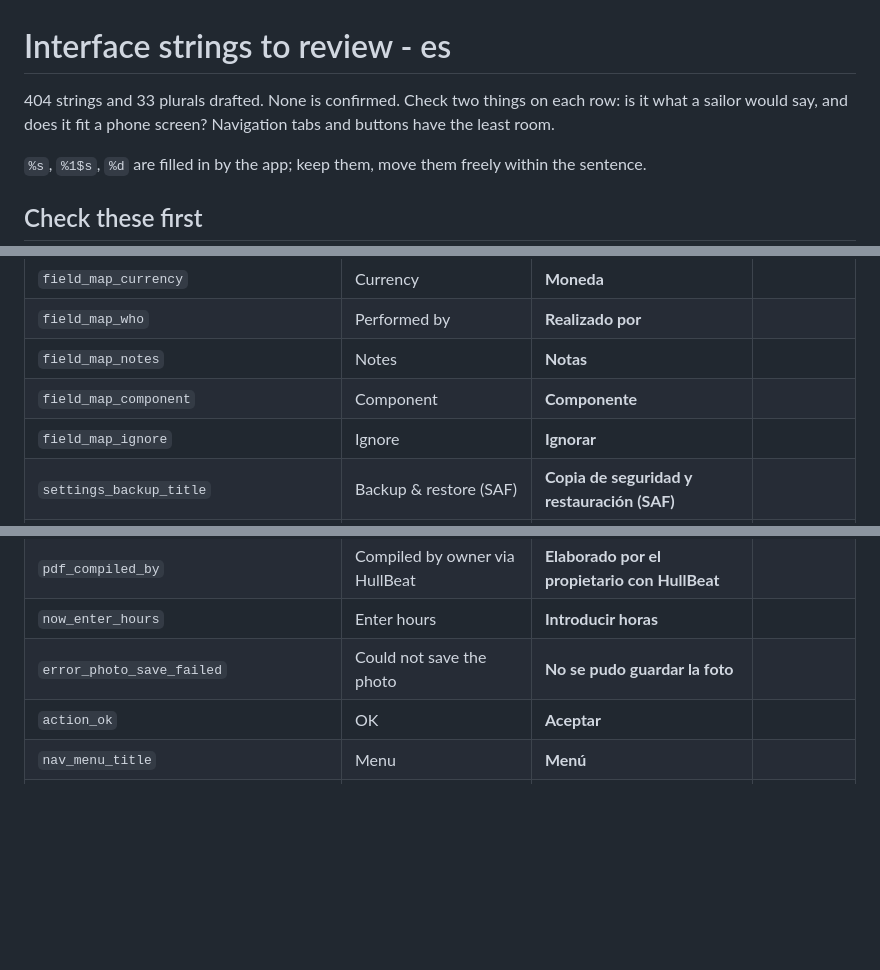
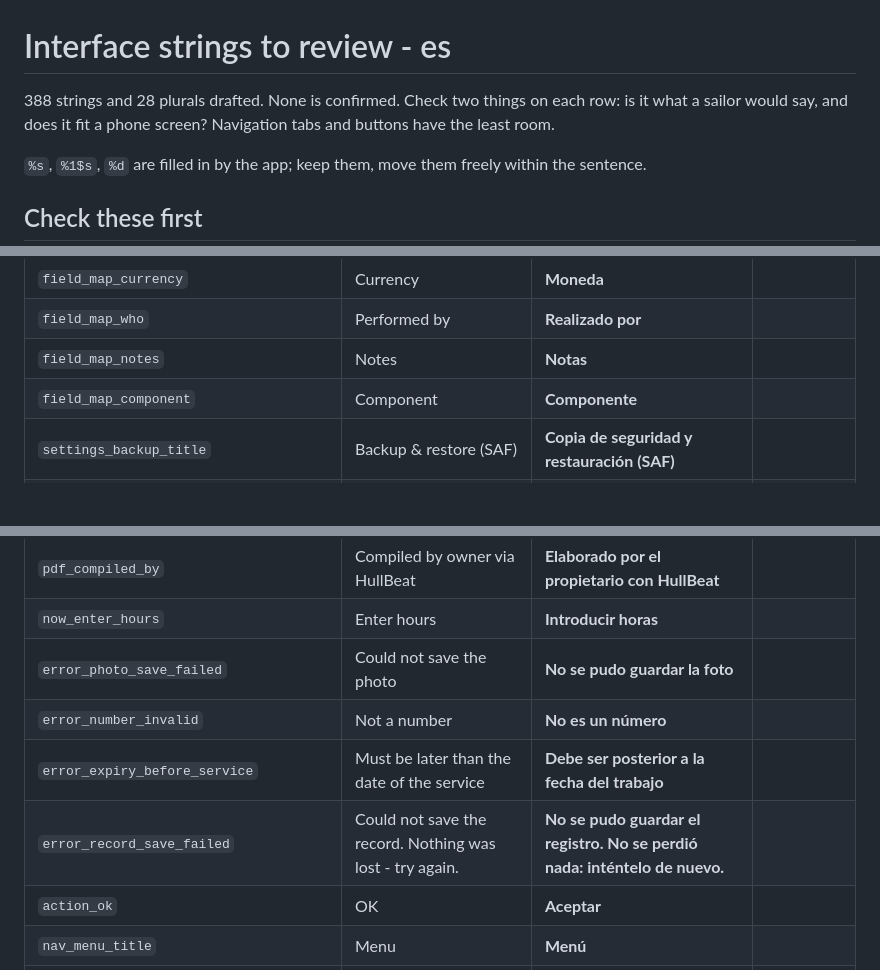
Before and after one commit to Rigged-mind/HullBeat, a Markdown page: catalog/i18n/es-ui-review.md, 3 parts joined by grey strips. Rendered like a GitHub page; blank space fills up the shorter version.

```diff
--- a/catalog/i18n/es-ui-review.md
+++ b/catalog/i18n/es-ui-review.md
@@ -1,6 +1,6 @@
 # Interface strings to review - es
 
-404 strings and 33 plurals drafted. None is confirmed. Check two things on each row: is it what a sailor would say, and does it fit a phone screen? Navigation tabs and buttons have the least room.
+388 strings and 28 plurals drafted. None is confirmed. Check two things on each row: is it what a sailor would say, and does it fit a phone screen? Navigation tabs and buttons have the least room.
 
 `%s`, `%1$s`, `%d` are filled in by the app; keep them, move them freely within the sentence.
 
@@ -384,7 +370,6 @@ The places where a wrong word costs most. Each names the rows it is about, with
 | `field_map_who` | Performed by | **Realizado por** | |
 | `field_map_notes` | Notes | **Notas** | |
 | `field_map_component` | Component | **Componente** | |
-| `field_map_ignore` | Ignore | **Ignorar** | |
 | `settings_backup_title` | Backup &amp; restore (SAF) | **Copia de seguridad y restauración (SAF)** | |
 | `settings_backup_subtitle` | Full database backup to storage or cloud | **Copia completa de la base de datos en el almacenamiento o la nube** | |
 | `settings_backup_create` | Create backup | **Crear copia de seguridad** | |
@@ -432,6 +413,9 @@ The places where a wrong word costs most. Each names the rows it is about, with
 | `pdf_compiled_by` | Compiled by owner via HullBeat | **Elaborado por el propietario con HullBeat** | |
 | `now_enter_hours` | Enter hours | **Introducir horas** | |
 | `error_photo_save_failed` | Could not save the photo | **No se pudo guardar la foto** | |
+| `error_number_invalid` | Not a number | **No es un número** | |
+| `error_expiry_before_service` | Must be later than the date of the service | **Debe ser posterior a la fecha del trabajo** | |
+| `error_record_save_failed` | Could not save the record. Nothing was lost - try again. | **No se pudo guardar el registro. No se perdió nada: inténtelo de nuevo.** | |
 | `action_ok` | OK | **Aceptar** | |
 | `nav_menu_title` | Menu | **Menú** | |
 | `drawer_switch_vessel` | Switch vessel | **Cambiar de barco** | |
```
Also changed, not shown: other parts of catalog/i18n/es-ui-review.md (+2 -25 lines), catalog/i18n/de-ui-review.md (+6 -27 lines).
